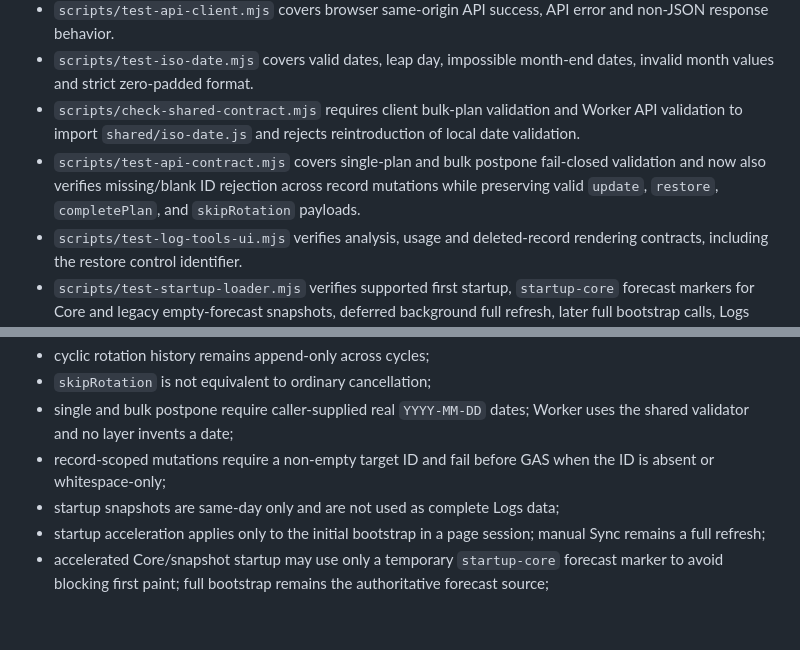
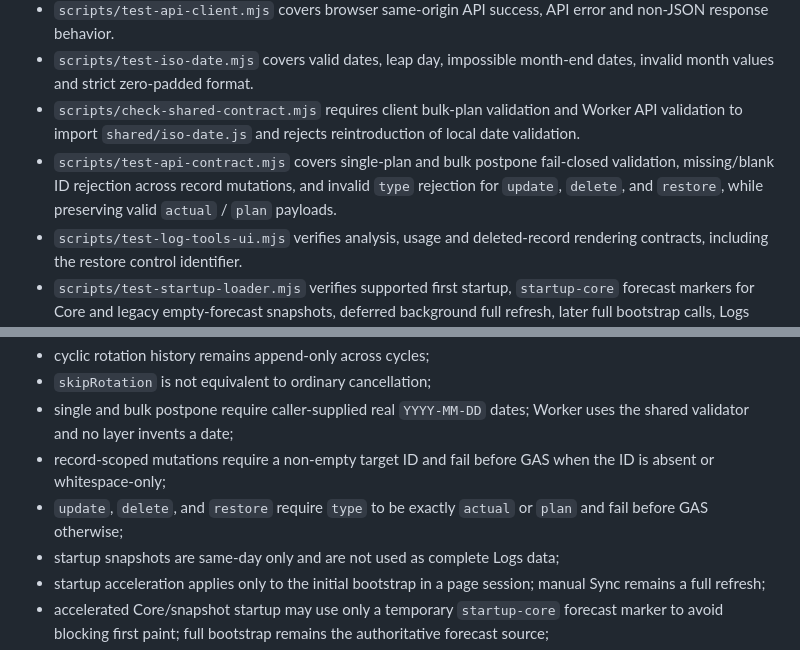
Before and after one commit to S-e-cmd/plant-diary, a Markdown page: docs/PROJECT_STATUS.md, 2 parts joined by grey strips. Rendered like a GitHub page; blank space fills up the shorter version.

```diff
--- a/docs/PROJECT_STATUS.md
+++ b/docs/PROJECT_STATUS.md
@@ -38,7 +39,7 @@ Worker build marker: `2026-08-19-v34`
 - `scripts/test-api-client.mjs` covers browser same-origin API success, API error and non-JSON response behavior.
 - `scripts/test-iso-date.mjs` covers valid dates, leap day, impossible month-end dates, invalid month values and strict zero-padded format.
 - `scripts/check-shared-contract.mjs` requires client bulk-plan validation and Worker API validation to import `shared/iso-date.js` and rejects reintroduction of local date validation.
-- `scripts/test-api-contract.mjs` covers single-plan and bulk postpone fail-closed validation and now also verifies missing/blank ID rejection across record mutations while preserving valid `update`, `restore`, `completePlan`, and `skipRotation` payloads.
+- `scripts/test-api-contract.mjs` covers single-plan and bulk postpone fail-closed validation, missing/blank ID rejection across record mutations, and invalid `type` rejection for `update`, `delete`, and `restore`, while preserving valid `actual` / `plan` payloads.
 - `scripts/test-log-tools-ui.mjs` verifies analysis, usage and deleted-record rendering contracts, including the restore control identifier.
 - `scripts/test-startup-loader.mjs` verifies supported first startup, `startup-core` forecast markers for Core and legacy empty-forecast snapshots, deferred background full refresh, later full bootstrap calls, Logs full-data startup, and background forecast handoff.
 - `scripts/test-weather-runtime.mjs` verifies background full-bootstrap `weather / forecasts / forecastHourly` are applied to current application state rather than a stale startup snapshot.
@@ -62,6 +63,7 @@ Worker build marker: `2026-08-19-v34`
 - `skipRotation` is not equivalent to ordinary cancellation;
 - single and bulk postpone require caller-supplied real `YYYY-MM-DD` dates; Worker uses the shared validator and no layer invents a date;
 - record-scoped mutations require a non-empty target ID and fail before GAS when the ID is absent or whitespace-only;
+- `update`, `delete`, and `restore` require `type` to be exactly `actual` or `plan` and fail before GAS otherwise;
 - startup snapshots are same-day only and are not used as complete Logs data;
 - startup acceleration applies only to the initial bootstrap in a page session; manual Sync remains a full refresh;
 - accelerated Core/snapshot startup may use only a temporary `startup-core` forecast marker to avoid blocking first paint; full bootstrap remains the authoritative forecast source;
```
Also changed, not shown: other parts of docs/PROJECT_STATUS.md (+6 -4 lines).
